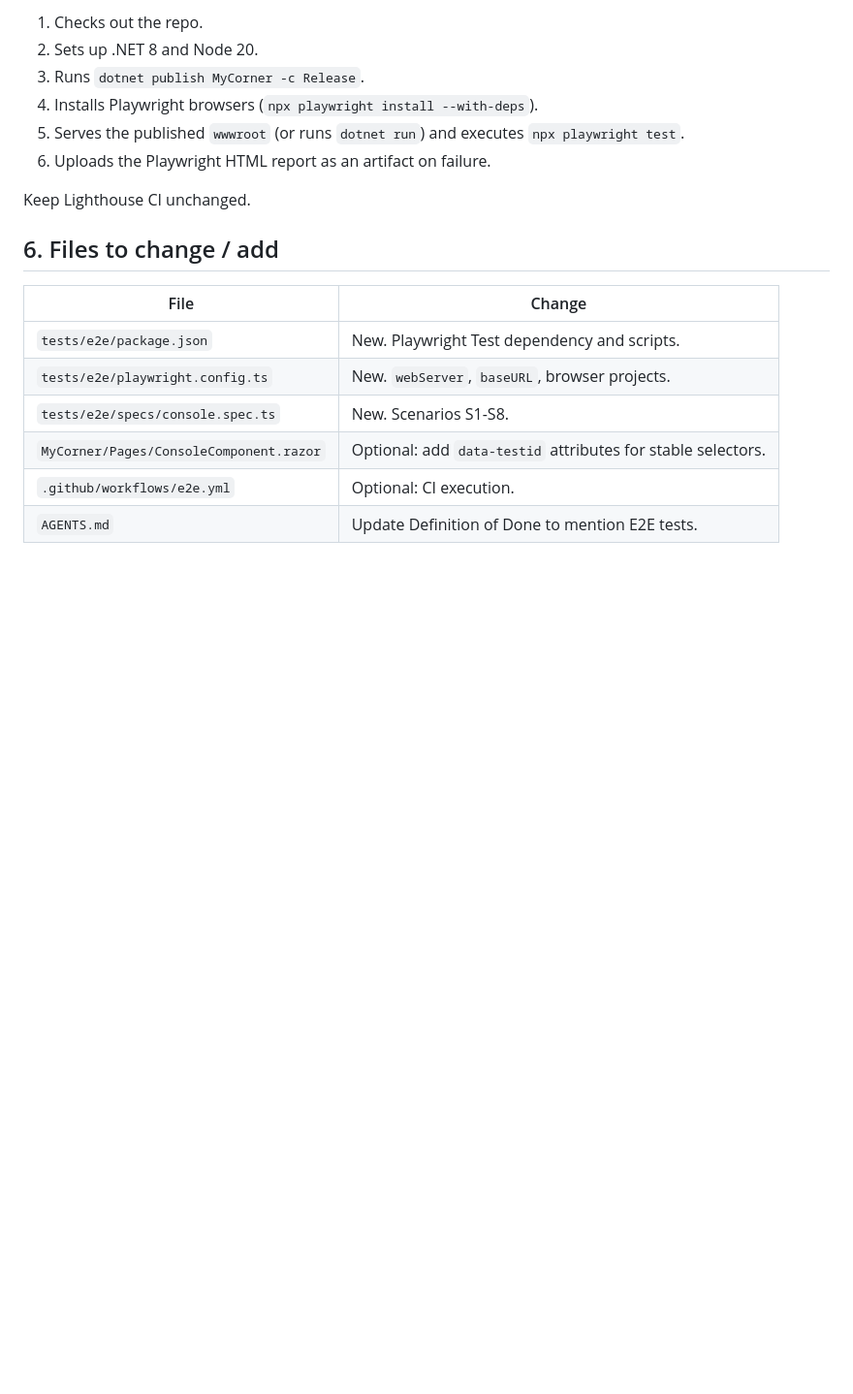
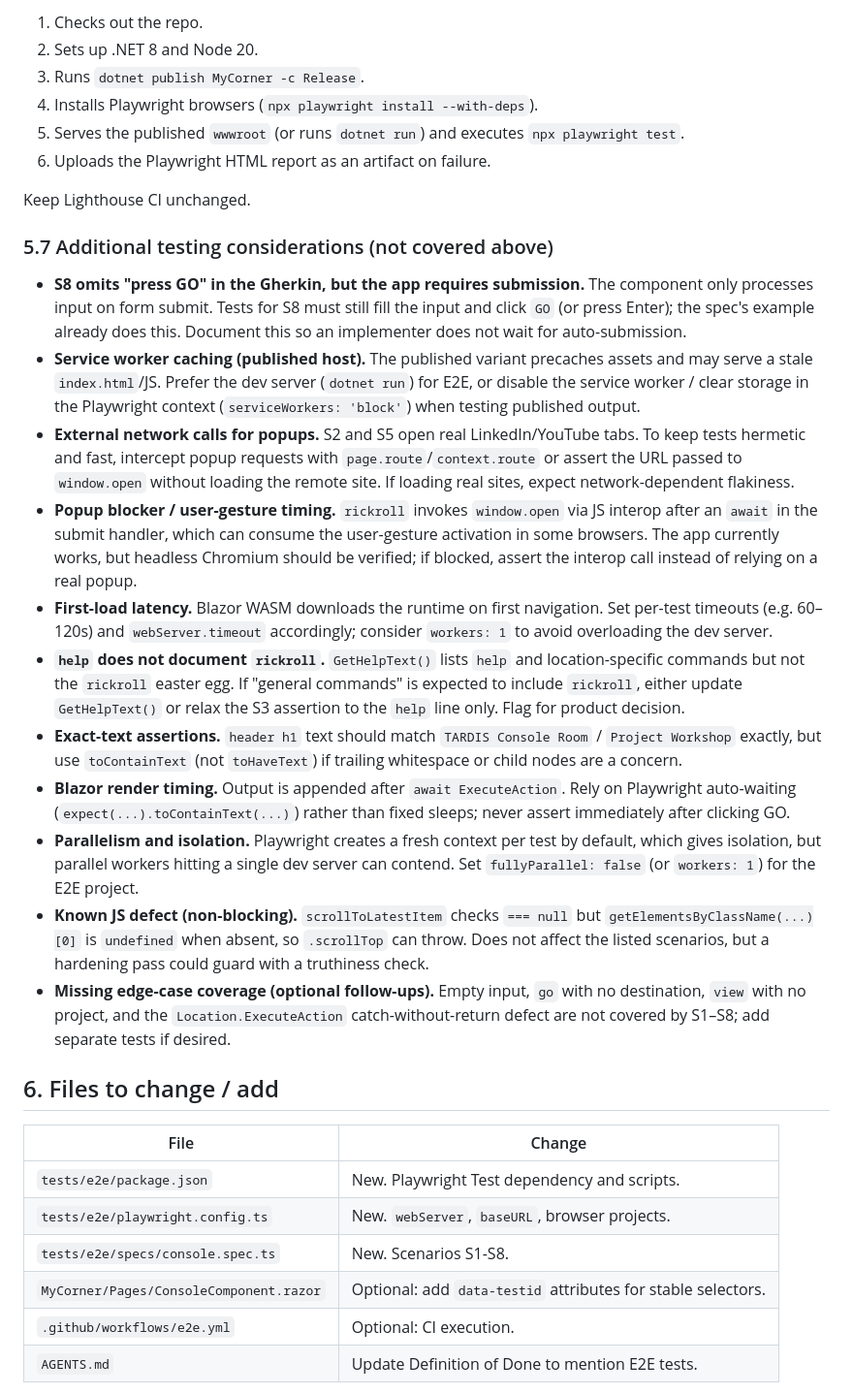
Before and after one commit to cBridges851/cBridges851.github.io, a Markdown page: docs/specs/test-coverage.md, the part around the change. Shown at 97% size. GitHub-like rendering; blank space fills up the shorter version.

Commit message:
Add additional testing considerations to spec

```diff
--- a/docs/specs/test-coverage.md
+++ b/docs/specs/test-coverage.md
@@ -306,6 +306,20 @@ Add a workflow `.github/workflows/e2e.yml` (or extend `deploy.yml`) that:
 
 Keep Lighthouse CI unchanged.
 
+### 5.7 Additional testing considerations (not covered above)
+
+- **S8 omits "press GO" in the Gherkin, but the app requires submission.** The component only processes input on form submit. Tests for S8 must still fill the input and click `GO` (or press Enter); the spec's example already does this. Document this so an implementer does not wait for auto-submission.
+- **Service worker caching (published host).** The published variant precaches assets and may serve a stale `index.html`/JS. Prefer the dev server (`dotnet run`) for E2E, or disable the service worker / clear storage in the Playwright context (`serviceWorkers: 'block'`) when testing published output.
+- **External network calls for popups.** S2 and S5 open real LinkedIn/YouTube tabs. To keep tests hermetic and fast, intercept popup requests with `page.route`/`context.route` or assert the URL passed to `window.open` without loading the remote site. If loading real sites, expect network-dependent flakiness.
+- **Popup blocker / user-gesture timing.** `rickroll` invokes `window.open` via JS interop after an `await` in the submit handler, which can consume the user-gesture activation in some browsers. The app currently works, but headless Chromium should be verified; if blocked, assert the interop call instead of relying on a real popup.
+- **First-load latency.** Blazor WASM downloads the runtime on first navigation. Set per-test timeouts (e.g. 60–120s) and `webServer.timeout` accordingly; consider `workers: 1` to avoid overloading the dev server.
+- **`help` does not document `rickroll`.** `GetHelpText()` lists `help` and location-specific commands but not the `rickroll` easter egg. If "general commands" is expected to include `rickroll`, either update `GetHelpText()` or relax the S3 assertion to the `help` line only. Flag for product decision.
+- **Exact-text assertions.** `header h1` text should match `TARDIS Console Room` / `Project Workshop` exactly, but use `toContainText` (not `toHaveText`) if trailing whitespace or child nodes are a concern.
+- **Blazor render timing.** Output is appended after `await ExecuteAction`. Rely on Playwright auto-waiting (`expect(...).toContainText(...)`) rather than fixed sleeps; never assert immediately after clicking GO.
+- **Parallelism and isolation.** Playwright creates a fresh context per test by default, which gives isolation, but parallel workers hitting a single dev server can contend. Set `fullyParallel: false` (or `workers: 1`) for the E2E project.
+- **Known JS defect (non-blocking).** `scrollToLatestItem` checks `=== null` but `getElementsByClassName(...)[0]` is `undefined` when absent, so `.scrollTop` can throw. Does not affect the listed scenarios, but a hardening pass could guard with a truthiness check.
+- **Missing edge-case coverage (optional follow-ups).** Empty input, `go` with no destination, `view` with no project, and the `Location.ExecuteAction` catch-without-return defect are not covered by S1–S8; add separate tests if desired.
+
 ## 6. Files to change / add
 
 | File | Change |
```
